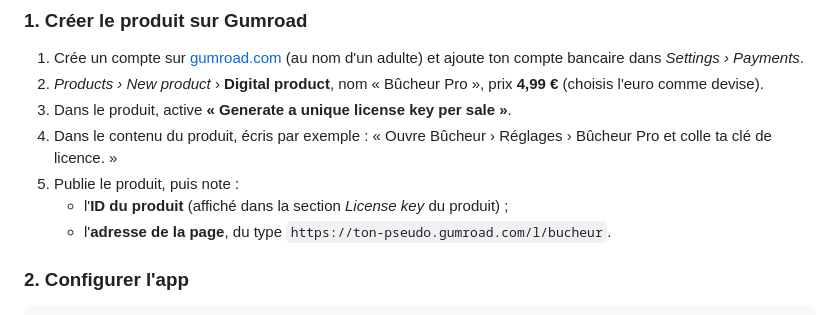
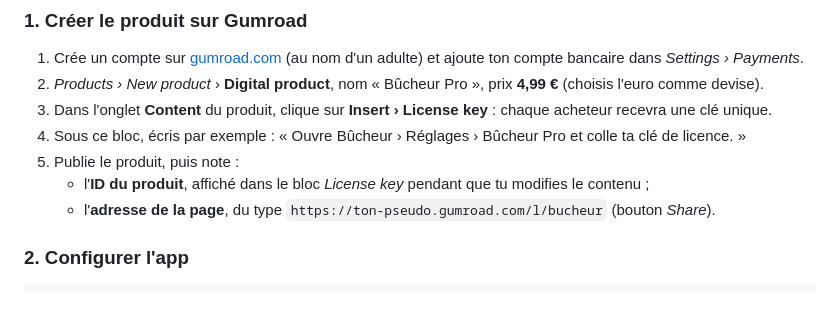
Before and after one commit to DoritoZ68/Basile, a Markdown page: bucheur/README.md, the part around the change. GitHub-like rendering.

Commit message:
Bûcheur : README, emplacement actuel des clés de licence sur Gumroad
Co-Authored-By: Claude Opus 5.5 <noreply@anthropic.com>
Claude-Session: https://claude.ai/code/session_01PSpGTLLzueMVJ4GxFpv6UB

````diff
--- a/bucheur/README.md
+++ b/bucheur/README.md
@@ -76,12 +76,13 @@ Une clé fonctionne sur 5 appareils au maximum, et un achat remboursé désactiv
    bancaire dans *Settings › Payments*.
 2. *Products › New product* › **Digital product**, nom « Bûcheur Pro », prix **4,99 €**
    (choisis l'euro comme devise).
-3. Dans le produit, active **« Generate a unique license key per sale »**.
-4. Dans le contenu du produit, écris par exemple : « Ouvre Bûcheur › Réglages › Bûcheur Pro et colle
-   ta clé de licence. »
+3. Dans l'onglet **Content** du produit, clique sur **Insert › License key** : chaque acheteur
+   recevra une clé unique.
+4. Sous ce bloc, écris par exemple : « Ouvre Bûcheur › Réglages › Bûcheur Pro et colle ta clé de
+   licence. »
 5. Publie le produit, puis note :
-   - l'**ID du produit** (affiché dans la section *License key* du produit) ;
-   - l'**adresse de la page**, du type `https://ton-pseudo.gumroad.com/l/bucheur`.
+   - l'**ID du produit**, affiché dans le bloc *License key* pendant que tu modifies le contenu ;
+   - l'**adresse de la page**, du type `https://ton-pseudo.gumroad.com/l/bucheur` (bouton *Share*).
 
 ### 2. Configurer l'app
 ```bash
````
